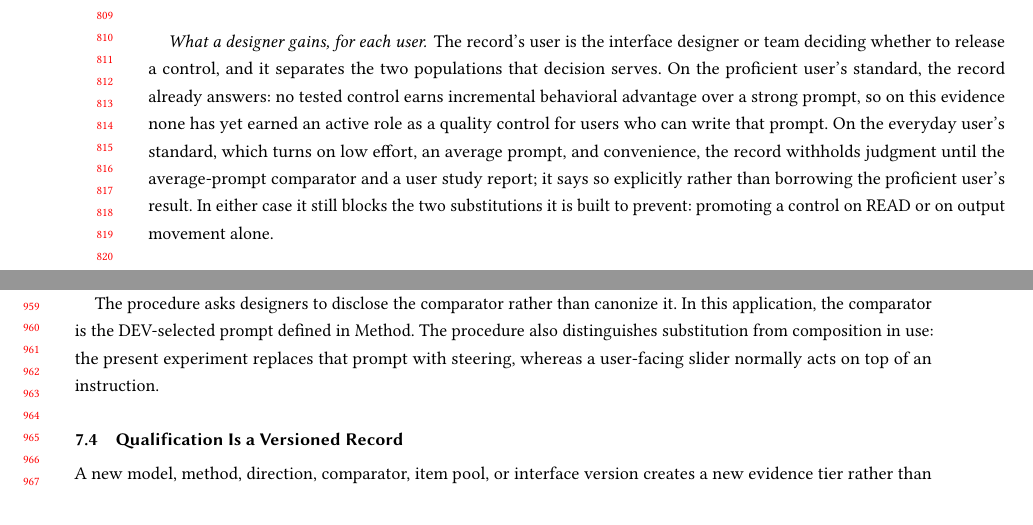
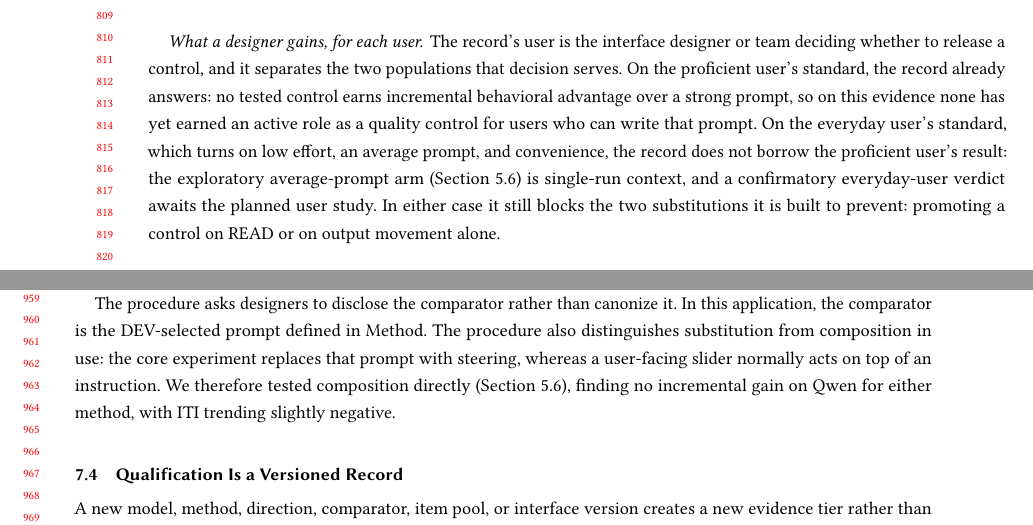
Before and after one commit to EloiseJulia/cognitive-console, a LaTeX paper (docs/paper/main.tex): two parts of pages 16 and 19 of 24 before the commit and two parts of pages 16 and 19 of 25 after it, joined at a grey line, cut so that both start at the same text. Compiled offline with pdfLaTeX.

Commit message:
coherence(read-through): fix two fold/consistency gaps found on re-read
- 5 'What a designer gains': everyday-user line said the record 'withholds
  judgment until the average-prompt comparator ... report', but 4.6 already
  reports that (exploratory) arm -- a literal contradiction (also flagged by the
  venue-fit audit). Reworded: the exploratory average-prompt arm is single-run
  context and a confirmatory everyday-user verdict awaits the planned user study.
- 7.3: the composition sentence still said only 'the present experiment replaces
  that prompt with steering', not reflecting the folded composition test. Added
  one sentence: composition tested directly (4.6), no incremental gain on Qwen
  for either method, ITI trending slightly negative. Closed the now-stale
  '% PENDING PROMPT-PLUS-STEER' slot as FOLDED.
No numbers/claims changed. Build clean (0 undefined/0 overfull); page count 24->25
from cumulative folded content -- flagged for owner.

Co-authored-by: Copilot <223556219+Copilot@users.noreply.github.com>
Copilot-Session: f9a6b65c-f446-444a-8f2d-95b568f5edfd

```diff
--- a/docs/paper/main.tex
+++ b/docs/paper/main.tex
@@ -480,7 +480,7 @@ The procedure therefore returns more than pass or no-pass: it connects each comp
 
 The record is designed to guard against three substitutions in interface reasoning: READ for TRANSFER, absolute output change for comparison against the declared alternative, and evidence from one tier for another. It reports the computational result, preserves the structured evidence or blocking reason, and then specifies the record-specific interface action.
 
-\paragraph{What a designer gains, for each user.} The record's user is the interface designer or team deciding whether to release a control, and it separates the two populations that decision serves. On the proficient user's standard, the record already answers: no tested control earns incremental behavioral advantage over a strong prompt, so on this evidence none has yet earned an active role as a quality control for users who can write that prompt. On the everyday user's standard, which turns on low effort, an average prompt, and convenience, the record withholds judgment until the average-prompt comparator and a user study report; it says so explicitly rather than borrowing the proficient user's result. In either case it still blocks the two substitutions it is built to prevent: promoting a control on READ or on output movement alone.
+\paragraph{What a designer gains, for each user.} The record's user is the interface designer or team deciding whether to release a control, and it separates the two populations that decision serves. On the proficient user's standard, the record already answers: no tested control earns incremental behavioral advantage over a strong prompt, so on this evidence none has yet earned an active role as a quality control for users who can write that prompt. On the everyday user's standard, which turns on low effort, an average prompt, and convenience, the record does not borrow the proficient user's result: the exploratory average-prompt arm (Section~\ref{everyday-user-comparator}) is single-run context, and a confirmatory everyday-user verdict awaits the planned user study. In either case it still blocks the two substitutions it is built to prevent: promoting a control on READ or on output movement alone.
 
 \subsection{Worked Record: Qwen--CAA Uncertainty}\label{worked-record-qwencaa-uncertainty}
 
@@ -563,9 +563,9 @@ Choosing a comparator is choosing a population: a strong prompt asks the profici
 The procedure asks designers to disclose the comparator rather than canonize it. In this application, the comparator is the DEV-selected prompt defined in Method. {}% FL-008
 {}% FL-009
 {}% BD-009
-The procedure also distinguishes substitution from composition in use: the present experiment replaces that prompt with steering, whereas a user-facing slider normally acts on top of an instruction. {}% FL-015
+The procedure also distinguishes substitution from composition in use: the core experiment replaces that prompt with steering, whereas a user-facing slider normally acts on top of an instruction. We therefore tested composition directly (Section~\ref{everyday-user-comparator}), finding no incremental gain on Qwen for either method, with ITI trending slightly negative. {}% FL-015
 
-% PENDING PROMPT-PLUS-STEER DISCUSSION: choose P-A through P-E and revise construct scope.
+% FOLDED PROMPT-PLUS-STEER: composition tested for CAA+ITI on Qwen (E-COMPOSITION-A / E-COMPOSITION-A-ITI, D-0136/D-0137), summarized in Section everyday-user-comparator and 7.3; Llama untested.
 
 \subsection{Qualification Is a Versioned Record}\label{qualification-is-a-versioned-record}
 
```
